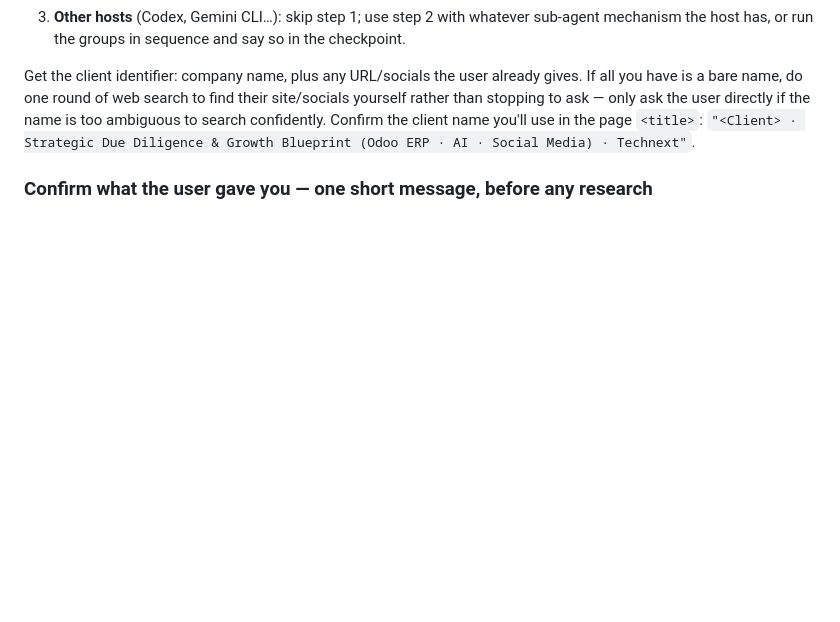
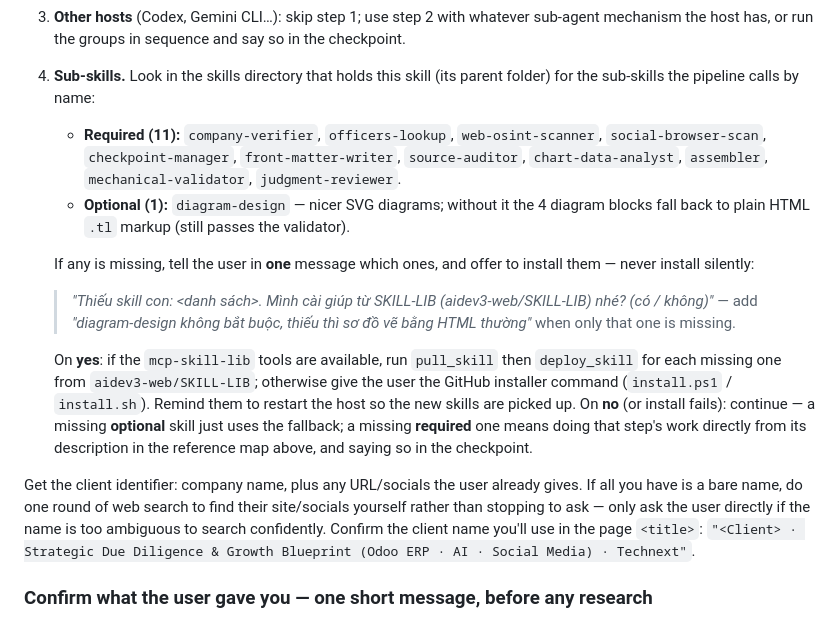
Before and after one commit to aidev3-web/technext-sales-proposal, a Markdown page: SKILL.md, the part around the change. Drawn GitHub-style; blank space fills up the shorter version.

Commit message:
feat(intake): setup check also verifies sub-skills and diagram-design
Phase 0 setup check lists the 11 required sub-skills and optional
diagram-design next to the orchestrator; if any is missing it asks once
and installs them from SKILL-LIB via mcp-skill-lib (or points to the
GitHub installer), falling back to plain HTML diagrams without it.

Co-Authored-By: Claude Opus 5.5 <noreply@anthropic.com>

```diff
--- a/SKILL.md
+++ b/SKILL.md
@@ -105,6 +105,28 @@ where the host does not look. Check and self-heal before anything else:
 3. **Other hosts** (Codex, Gemini CLI…): skip step 1; use step 2 with whatever
    sub-agent mechanism the host has, or run the groups in sequence and say so in the
    checkpoint.
+4. **Sub-skills.** Look in the skills directory that holds this skill (its parent
+   folder) for the sub-skills the pipeline calls by name:
+   - **Required (11):** `company-verifier`, `officers-lookup`, `web-osint-scanner`,
+     `social-browser-scan`, `checkpoint-manager`, `front-matter-writer`,
+     `source-auditor`, `chart-data-analyst`, `assembler`, `mechanical-validator`,
+     `judgment-reviewer`.
+   - **Optional (1):** `diagram-design` — nicer SVG diagrams; without it the 4 diagram
+     blocks fall back to plain HTML `.tl` markup (still passes the validator).
+
+   If any is missing, tell the user in **one** message which ones, and offer to install
+   them — never install silently:
+   > *"Thiếu skill con: <danh sách>. Mình cài giúp từ SKILL-LIB (aidev3-web/SKILL-LIB)
+   > nhé? (có / không)"* — add *"diagram-design không bắt buộc, thiếu thì sơ đồ vẽ bằng
+   > HTML thường"* when only that one is missing.
+
+   On **yes**: if the `mcp-skill-lib` tools are available, run `pull_skill` then
+   `deploy_skill` for each missing one from `aidev3-web/SKILL-LIB`; otherwise give the
+   user the GitHub installer command (`install.ps1` / `install.sh`). Remind them to
+   restart the host so the new skills are picked up. On **no** (or install fails):
+   continue — a missing **optional** skill just uses the fallback; a missing
+   **required** one means doing that step's work directly from its description in the
+   reference map above, and saying so in the checkpoint.
 
 Get the client identifier: company name, plus any URL/socials the user already gives.
 If all you have is a bare name, do one round of web search to find their site/socials
```
